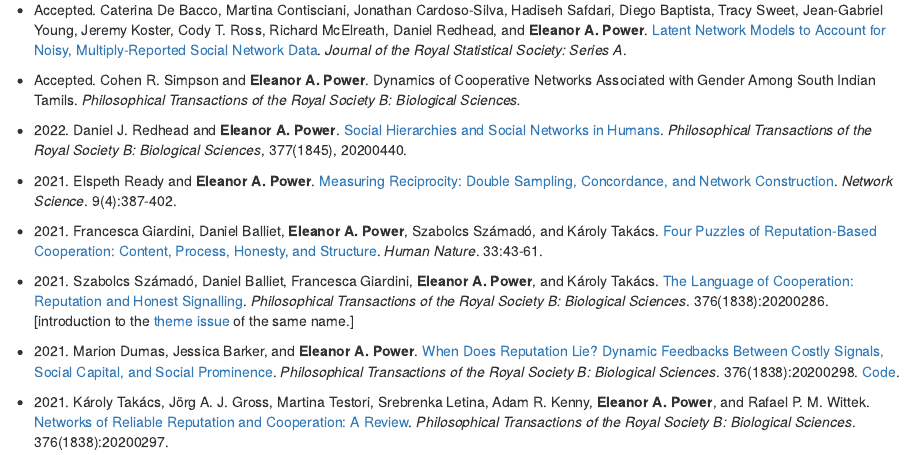
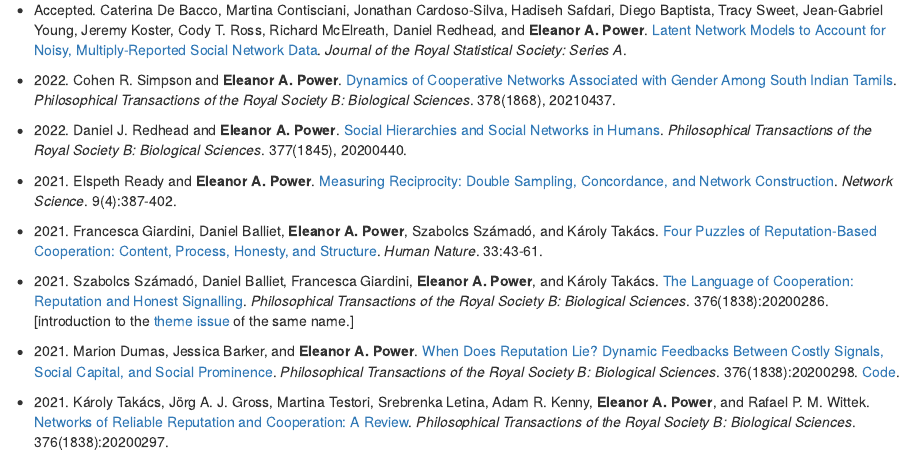
Before and after one commit to eapower/eapower.github.io, an R Markdown document (index.Rmd): the page in a window 1100 px wide, from 1040 px down. The pictures show the output file index.html that the author committed with the source, opened offline.

Commit message:
updated pu

```diff
--- a/index.Rmd
+++ b/index.Rmd
@@ -34,9 +34,9 @@
 
 * Accepted\. Caterina De Bacco, Martina Contisciani, Jonathan Cardoso-Silva, Hadiseh Safdari, Diego Baptista, Tracy Sweet, Jean-Gabriel Young, Jeremy Koster, Cody T. Ross, Richard McElreath, Daniel Redhead, and **Eleanor A. Power**. [Latent Network Models to Account for Noisy, Multiply-Reported Social Network Data](https://arxiv.org/abs/2112.11396v1). *Journal of the Royal Statistical Society: Series A*.
 
-* Accepted\. Cohen R. Simpson and **Eleanor A. Power**. Dynamics of Cooperative Networks Associated with Gender Among South Indian Tamils. *Philosophical Transactions of the Royal Society B: Biological Sciences.*
+* 2022\. Cohen R. Simpson and **Eleanor A. Power**. [Dynamics of Cooperative Networks Associated with Gender Among South Indian Tamils](https://doi.org/10.1098/rstb.2021.0437). *Philosophical Transactions of the Royal Society B: Biological Sciences*. 378(1868), 20210437.
 
-* 2022\. Daniel J. Redhead and **Eleanor A. Power**. [Social Hierarchies and Social Networks in Humans](https://royalsocietypublishing.org/doi/10.1098/rstb.2020.0440). *Philosophical Transactions of the Royal Society B: Biological Sciences*, 377(1845), 20200440.
+* 2022\. Daniel J. Redhead and **Eleanor A. Power**. [Social Hierarchies and Social Networks in Humans](https://royalsocietypublishing.org/doi/10.1098/rstb.2020.0440). *Philosophical Transactions of the Royal Society B: Biological Sciences*. 377(1845), 20200440.
 
 * 2021\. Elspeth Ready and **Eleanor A. Power**. [Measuring Reciprocity: Double Sampling, Concordance, and Network Construction](https://www.cambridge.org/core/journals/network-science/article/measuring-reciprocity-double-sampling-concordance-and-network-construction/94B76C7BD1954EB5760835D36C53CB68). *Network Science*. 9(4):387-402.
 
```
Also changed, not shown: index.html.
